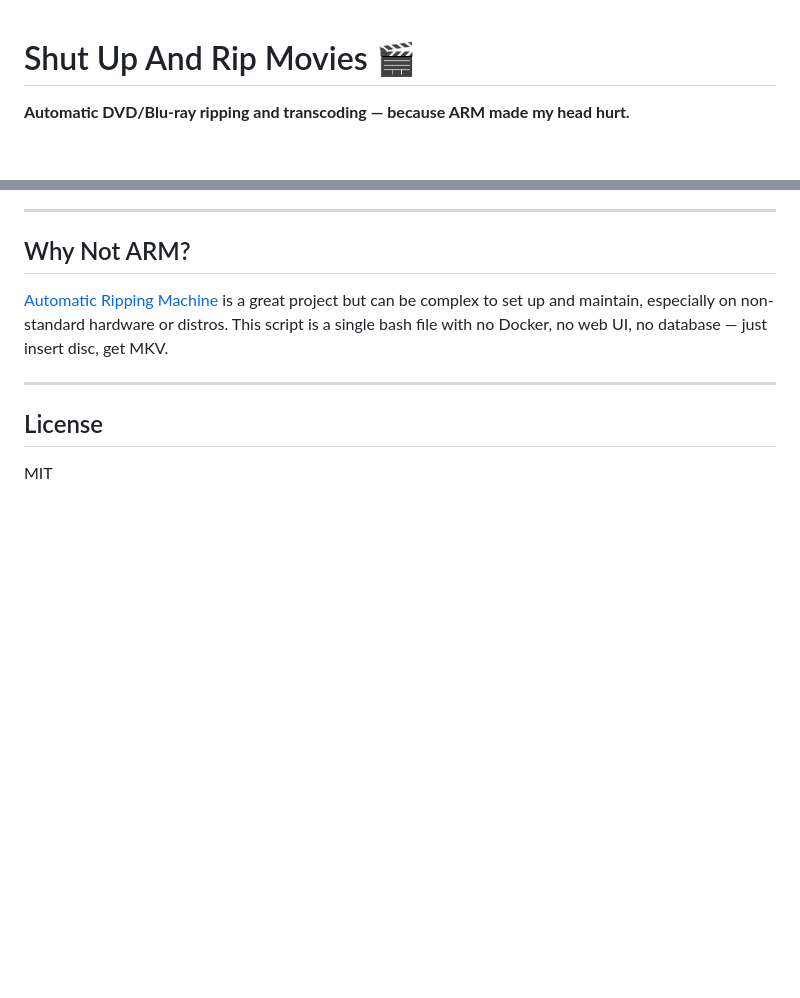
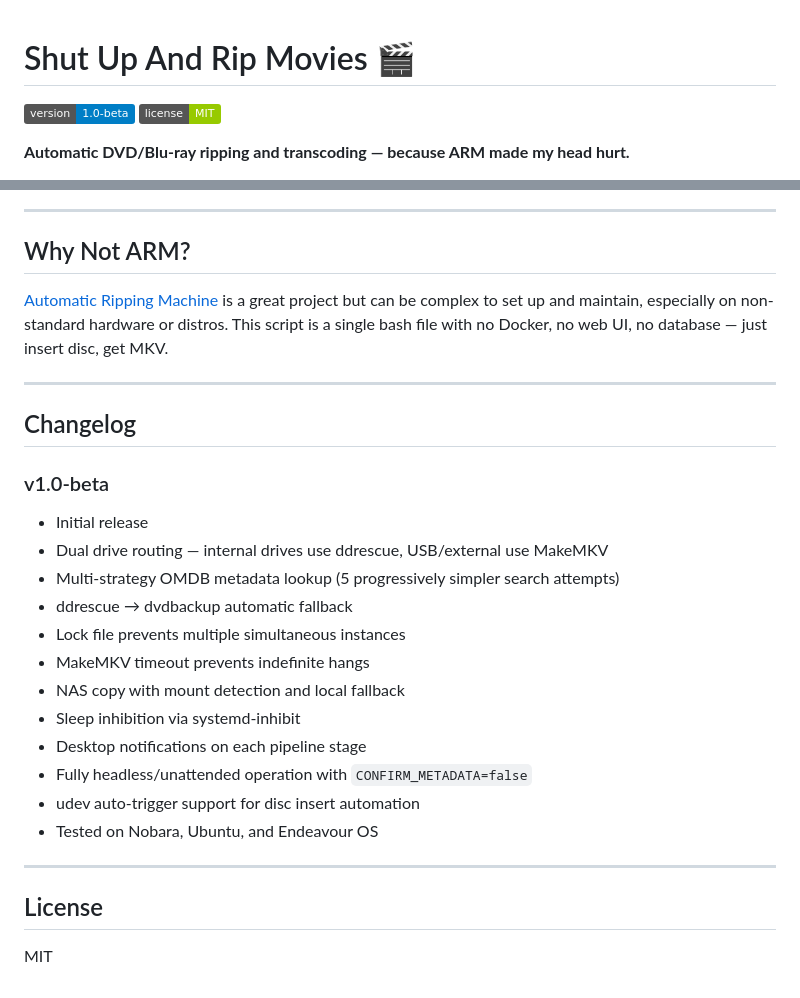
Before and after one commit to nottus2008/Shut-up-and-Rip-Movies, a Markdown page: README.md, 2 parts joined by grey strips. GitHub-like rendering; badges without logos; blank space fills up the shorter version.

Commit message:
Update README.md
added script start on disc load

```diff
--- a/README.md
+++ b/README.md
@@ -1,4 +1,7 @@
 # Shut Up And Rip Movies 🎬
+
+![Version](https://img.shields.io/badge/version-1.0--beta-blue)
+![License](https://img.shields.io/badge/license-MIT-green)
 
 **Automatic DVD/Blu-ray ripping and transcoding — because ARM made my head hurt.**
 
@@ -272,6 +275,24 @@ Hard-won knowledge from real-world testing:
 
 ---
 
+## Changelog
+
+### v1.0-beta
+- Initial release
+- Dual drive routing — internal drives use ddrescue, USB/external use MakeMKV
+- Multi-strategy OMDB metadata lookup (5 progressively simpler search attempts)
+- ddrescue → dvdbackup automatic fallback
+- Lock file prevents multiple simultaneous instances
+- MakeMKV timeout prevents indefinite hangs
+- NAS copy with mount detection and local fallback
+- Sleep inhibition via systemd-inhibit
+- Desktop notifications on each pipeline stage
+- Fully headless/unattended operation with `CONFIRM_METADATA=false`
+- udev auto-trigger support for disc insert automation
+- Tested on Nobara, Ubuntu, and Endeavour OS
+
+---
+
 ## License
 
 MIT
```
